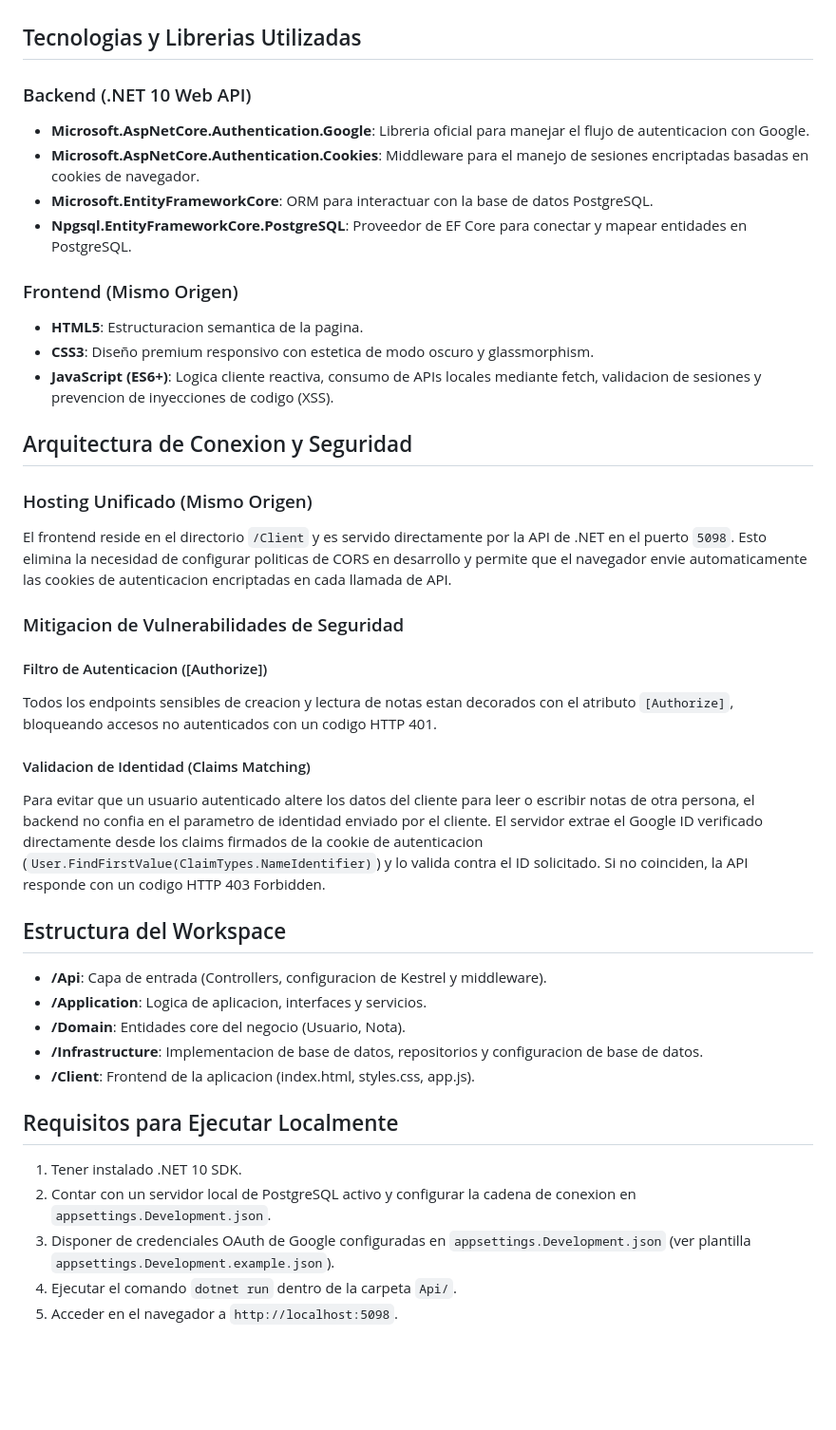
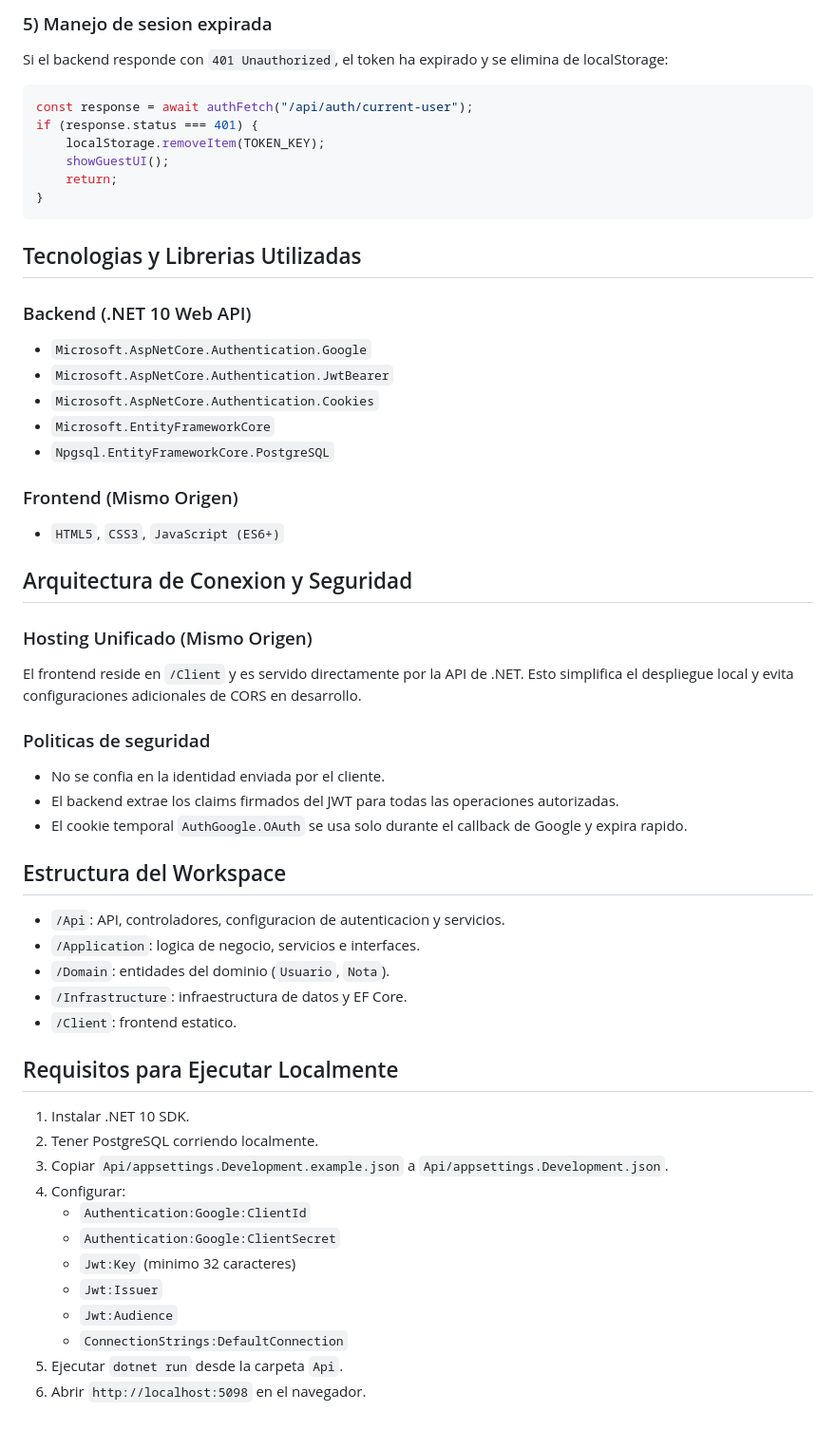
Before and after one commit to spostre/AuthGoogleTest, a Markdown page: README.md, the part around one of its changes. Shown at 95% size. GitHub-like rendering; blank space fills up the shorter version.

````diff
--- a/README.md
+++ b/README.md
@@ -28,42 +152,55 @@ La aplicacion permite a los usuarios registrarse e iniciar sesion de forma segur
+### 5) Manejo de sesion expirada
+Si el backend responde con `401 Unauthorized`, el token ha expirado y se elimina de localStorage:
+```javascript
+const response = await authFetch("/api/auth/current-user");
+if (response.status === 401) {
+    localStorage.removeItem(TOKEN_KEY);
+    showGuestUI();
+    return;
+}
+```
 
 ## Tecnologias y Librerias Utilizadas
 
 ### Backend (.NET 10 Web API)
-- **Microsoft.AspNetCore.Authentication.Google**: Libreria oficial para manejar el flujo de autenticacion con Google.
-- **Microsoft.AspNetCore.Authentication.Cookies**: Middleware para el manejo de sesiones encriptadas basadas en cookies de navegador.
-- **Microsoft.EntityFrameworkCore**: ORM para interactuar con la base de datos PostgreSQL.
-- **Npgsql.EntityFrameworkCore.PostgreSQL**: Proveedor de EF Core para conectar y mapear entidades en PostgreSQL.
+- `Microsoft.AspNetCore.Authentication.Google`
+- `Microsoft.AspNetCore.Authentication.JwtBearer`
+- `Microsoft.AspNetCore.Authentication.Cookies`
+- `Microsoft.EntityFrameworkCore`
+- `Npgsql.EntityFrameworkCore.PostgreSQL`
 
 ### Frontend (Mismo Origen)
-- **HTML5**: Estructuracion semantica de la pagina.
-- **CSS3**: Diseño premium responsivo con estetica de modo oscuro y glassmorphism.
-- **JavaScript (ES6+)**: Logica cliente reactiva, consumo de APIs locales mediante fetch, validacion de sesiones y prevencion de inyecciones de codigo (XSS).
+- `HTML5`, `CSS3`, `JavaScript (ES6+)`
 
 ## Arquitectura de Conexion y Seguridad
 
 ### Hosting Unificado (Mismo Origen)
-El frontend reside en el directorio `/Client` y es servido directamente por la API de .NET en el puerto `5098`. Esto elimina la necesidad de configurar politicas de CORS en desarrollo y permite que el navegador envie automaticamente las cookies de autenticacion encriptadas en cada llamada de API.
+El frontend reside en `/Client` y es servido directamente por la API de .NET. Esto simplifica el despliegue local y evita configuraciones adicionales de CORS en desarrollo.
 
-### Mitigacion de Vulnerabilidades de Seguridad
-
-#### Filtro de Autenticacion ([Authorize])
-Todos los endpoints sensibles de creacion y lectura de notas estan decorados con el atributo `[Authorize]`, bloqueando accesos no autenticados con un codigo HTTP 401.
-
-#### Validacion de Identidad (Claims Matching)
-Para evitar que un usuario autenticado altere los datos del cliente para leer o escribir notas de otra persona, el backend no confia en el parametro de identidad enviado por el cliente. El servidor extrae el Google ID verificado directamente desde los claims firmados de la cookie de autenticacion (`User.FindFirstValue(ClaimTypes.NameIdentifier)`) y lo valida contra el ID solicitado. Si no coinciden, la API responde con un codigo HTTP 403 Forbidden.
+### Politicas de seguridad
+- No se confia en la identidad enviada por el cliente.
+- El backend extrae los claims firmados del JWT para todas las operaciones autorizadas.
+- El cookie temporal `AuthGoogle.OAuth` se usa solo durante el callback de Google y expira rapido.
 
 ## Estructura del Workspace
 
-- **/Api**: Capa de entrada (Controllers, configuracion de Kestrel y middleware).
-- **/Application**: Logica de aplicacion, interfaces y servicios.
-- **/Domain**: Entidades core del negocio (Usuario, Nota).
-- **/Infrastructure**: Implementacion de base de datos, repositorios y configuracion de base de datos.
-- **/Client**: Frontend de la aplicacion (index.html, styles.css, app.js).
+- `/Api`: API, controladores, configuracion de autenticacion y servicios.
+- `/Application`: logica de negocio, servicios e interfaces.
+- `/Domain`: entidades del dominio (`Usuario`, `Nota`).
+- `/Infrastructure`: infraestructura de datos y EF Core.
+- `/Client`: frontend estatico.
 
 ## Requisitos para Ejecutar Localmente
 
-1. Tener instalado .NET 10 SDK.
-2. Contar con un servidor local de PostgreSQL activo y configurar la cadena de conexion en `appsettings.Development.json`.
-3. Disponer de credenciales OAuth de Google configuradas en `appsettings.Development.json` (ver plantilla `appsettings.Development.example.json`).
-4. Ejecutar el comando `dotnet run` dentro de la carpeta `Api/`.
-5. Acceder en el navegador a `http://localhost:5098`.
+1. Instalar .NET 10 SDK.
+2. Tener PostgreSQL corriendo localmente.
+3. Copiar `Api/appsettings.Development.example.json` a `Api/appsettings.Development.json`.
+4. Configurar:
+   - `Authentication:Google:ClientId`
+   - `Authentication:Google:ClientSecret`
+   - `Jwt:Key` (minimo 32 caracteres)
+   - `Jwt:Issuer`
+   - `Jwt:Audience`
+   - `ConnectionStrings:DefaultConnection`
+5. Ejecutar `dotnet run` desde la carpeta `Api`.
+6. Abrir `http://localhost:5098` en el navegador.
````
Also changed, not shown: other parts of README.md (+133 -9 lines).
